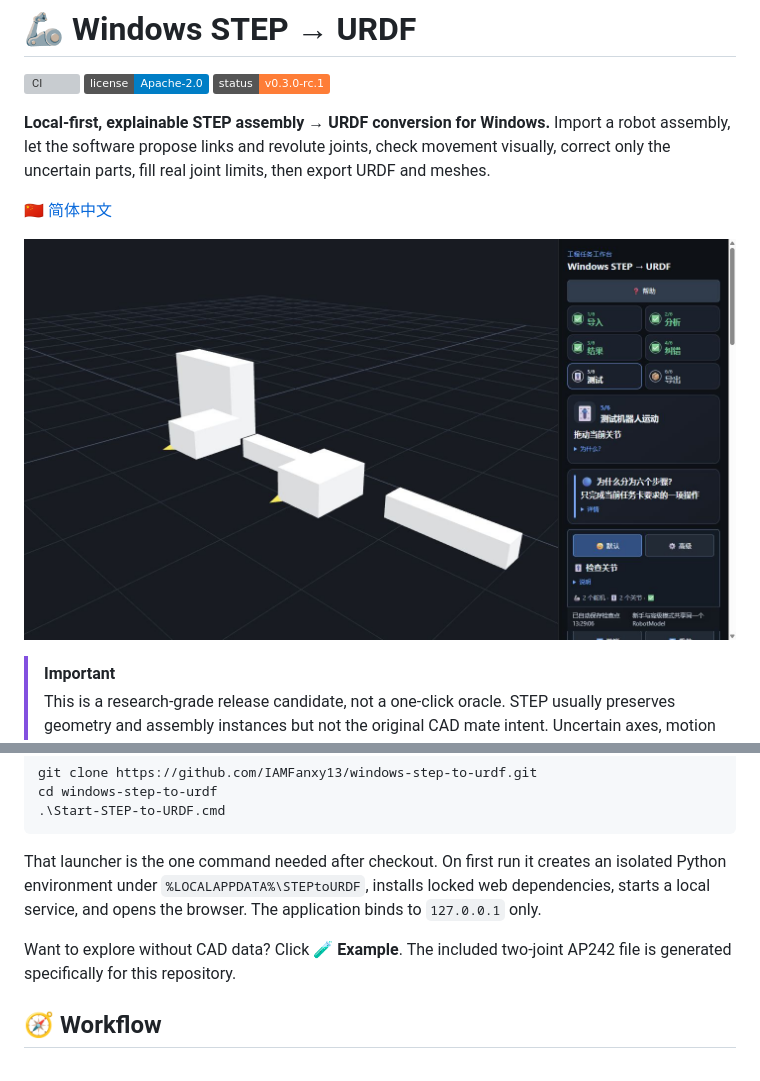
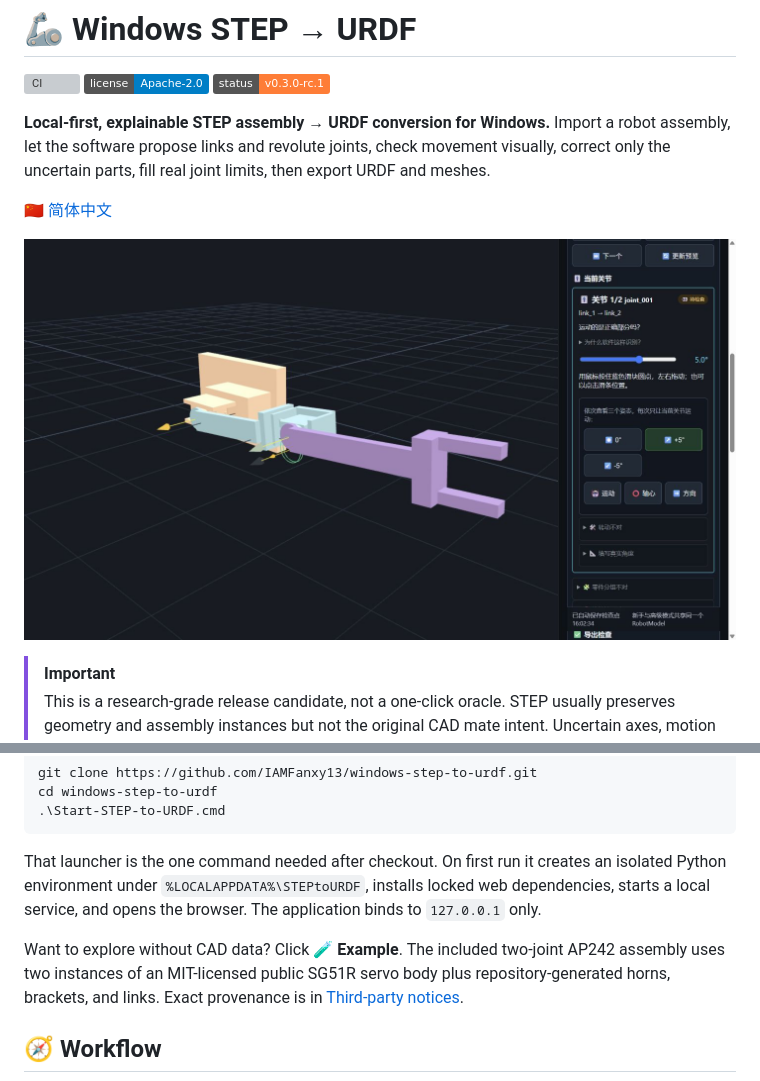
Before and after one commit to IAMFanxy13/windows-step-to-urdf, a Markdown page: README.md, 2 parts joined by grey strips. Drawn GitHub-style; pictures changed too: docs/images/interface-preview.png; badges without logos; grey boxes are pictures that could not be loaded.

Commit message:
docs: showcase licensed servo example

```diff
--- a/README.md
+++ b/README.md
@@ -38,7 +38,7 @@ cd windows-step-to-urdf
 
 That launcher is the one command needed after checkout. On first run it creates an isolated Python environment under `%LOCALAPPDATA%\STEPtoURDF`, installs locked web dependencies, starts a local service, and opens the browser. The application binds to `127.0.0.1` only.
 
-Want to explore without CAD data? Click **🧪 Example**. The included two-joint AP242 file is generated specifically for this repository.
+Want to explore without CAD data? Click **🧪 Example**. The included two-joint AP242 assembly uses two instances of an MIT-licensed public SG51R servo body plus repository-generated horns, brackets, and links. Exact provenance is in [Third-party notices](THIRD_PARTY_NOTICES.md).
 
 ## 🧭 Workflow
 
```
Also changed, not shown: THIRD_PARTY_NOTICES.md (+17 -0 lines), docs/open-source/THIRD_PARTY_AUDIT.md (+1 -1 lines), 1 other file.
